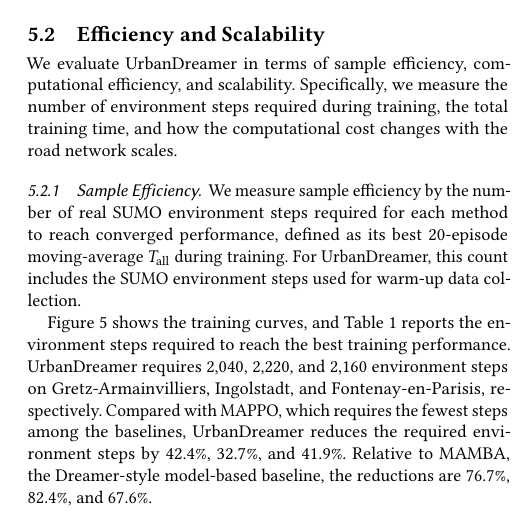
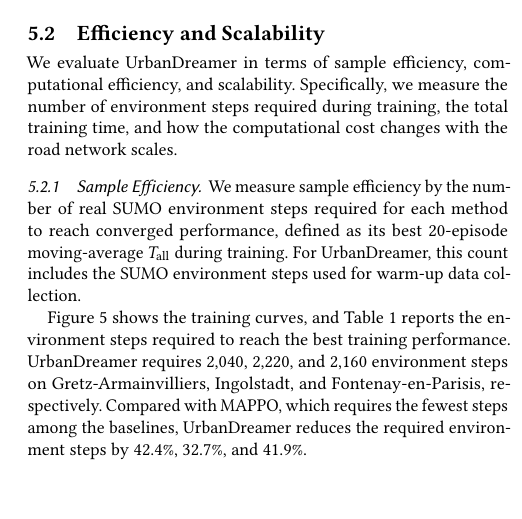
Before and after one commit to HongkangSu/kdd-2027, a LaTeX paper (main.tex, which reads sections/experiments.tex): part of one column of page 8 of 14, cut so that both start at the same text, the shorter picture padded with empty space. Compiled offline with pdfLaTeX.

Commit message:
Revert MAMBA step-reduction sentence (risks baseline-quality doubt)
Co-Authored-By: Claude <noreply@anthropic.com>

```diff
--- a/sections/experiments.tex
+++ b/sections/experiments.tex
@@ -28,7 +28,7 @@ We measure sample efficiency by the number of real SUMO environment steps requir
 
 \input{table/sample effiency}
 
-Figure~\ref{fig:sample-efficiency-training-proxy} shows the training curves, and Table~\ref{tab:sample-efficiency} reports the environment steps required to reach the best training performance. UrbanDreamer requires 2,040, 2,220, and 2,160 environment steps on Gretz-Armainvilliers, Ingolstadt, and Fontenay-en-Parisis, respectively. Compared with MAPPO, which requires the fewest steps among the baselines, UrbanDreamer reduces the required environment steps by 42.4\%, 32.7\%, and 41.9\%. Relative to MAMBA, the Dreamer-style model-based baseline, the reductions are 76.7\%, 82.4\%, and 67.6\%.
+Figure~\ref{fig:sample-efficiency-training-proxy} shows the training curves, and Table~\ref{tab:sample-efficiency} reports the environment steps required to reach the best training performance. UrbanDreamer requires 2,040, 2,220, and 2,160 environment steps on Gretz-Armainvilliers, Ingolstadt, and Fontenay-en-Parisis, respectively. Compared with MAPPO, which requires the fewest steps among the baselines, UrbanDreamer reduces the required environment steps by 42.4\%, 32.7\%, and 41.9\%.
 
 \begin{figure*}[t]
   \centering
```
